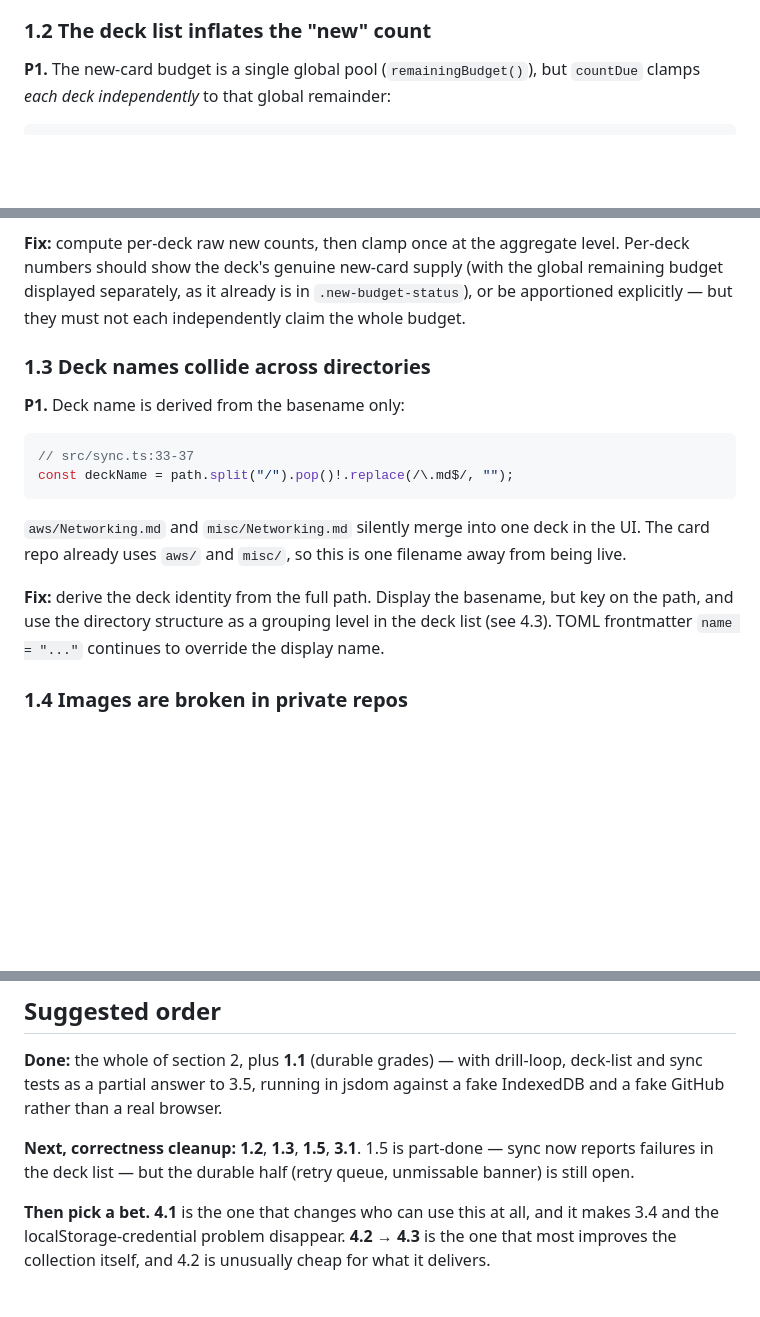
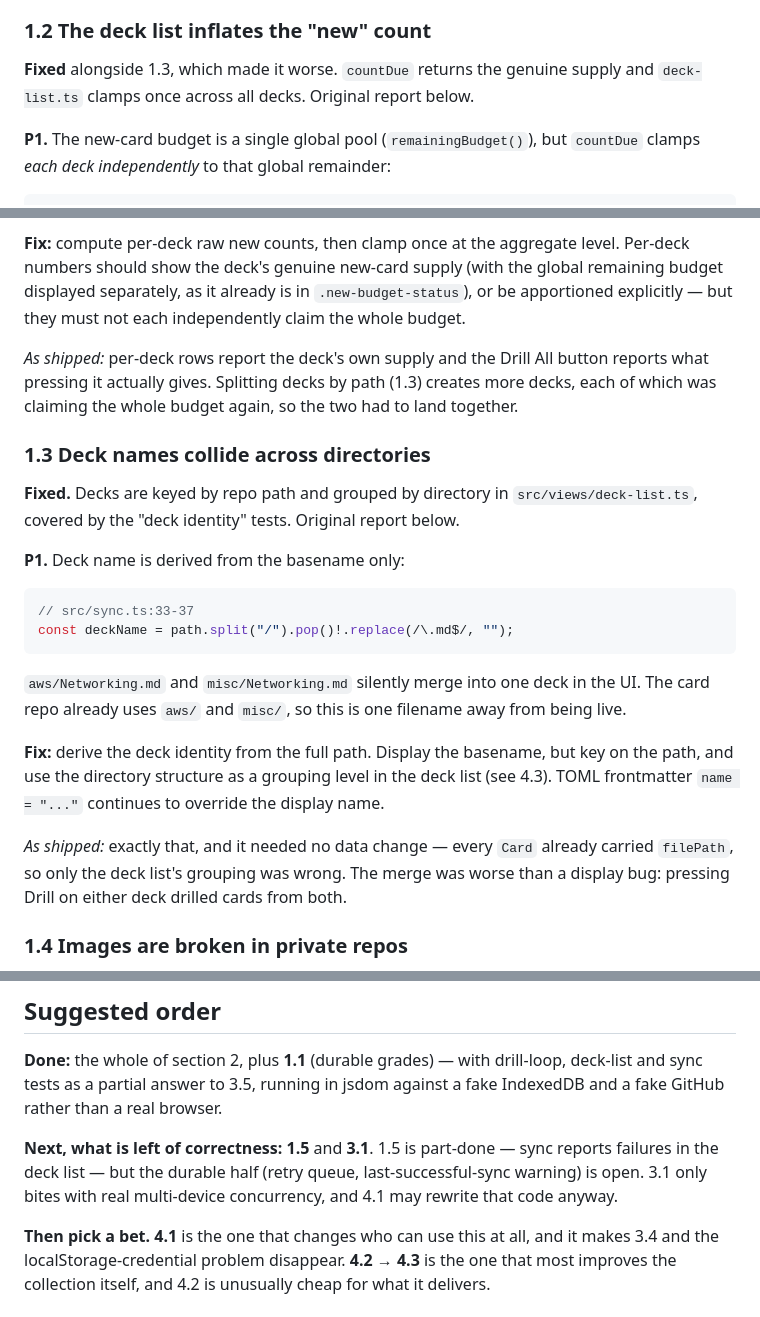
Before and after one commit to danielmeint/hashcards-app, a Markdown page: ROADMAP.md, 3 parts joined by grey strips. Drawn GitHub-style; blank space fills up the shorter version.

Commit message:
Mark 1.2 and 1.3 as shipped in the roadmap
Co-Authored-By: Claude Opus 5 <noreply@anthropic.com>

```diff
--- a/ROADMAP.md
+++ b/ROADMAP.md
@@ -48,6 +48,9 @@ of the save-and-sync logic.
 
 ### 1.2 The deck list inflates the "new" count
 
+**Fixed** alongside 1.3, which made it worse. `countDue` returns the genuine
+supply and `deck-list.ts` clamps once across all decks. Original report below.
+
 **P1.** The new-card budget is a single global pool (`remainingBudget()`), but
 `countDue` clamps *each deck independently* to that global remainder:
 
@@ -67,7 +70,16 @@ remaining budget displayed separately, as it already is in `.new-budget-status`)
 or be apportioned explicitly — but they must not each independently claim the
 whole budget.
 
+*As shipped:* per-deck rows report the deck's own supply and the Drill All button
+reports what pressing it actually gives. Splitting decks by path (1.3) creates
+more decks, each of which was claiming the whole budget again, so the two had to
+land together.
+
 ### 1.3 Deck names collide across directories
+
+**Fixed.** Decks are keyed by repo path and grouped by directory in
+`src/views/deck-list.ts`, covered by the "deck identity" tests. Original report
+below.
 
 **P1.** Deck name is derived from the basename only:
 
@@ -84,6 +96,10 @@ from being live.
 key on the path, and use the directory structure as a grouping level in the deck
 list (see 4.3). TOML frontmatter `name = "..."` continues to override the display
 name.
+
+*As shipped:* exactly that, and it needed no data change — every `Card` already
+carried `filePath`, so only the deck list's grouping was wrong. The merge was
+worse than a display bug: pressing Drill on either deck drilled cards from both.
 
 ### 1.4 Images are broken in private repos
 
@@ -467,9 +483,10 @@ Kept for history.
 drill-loop, deck-list and sync tests as a partial answer to 3.5, running in jsdom
 against a fake IndexedDB and a fake GitHub rather than a real browser.
 
-**Next, correctness cleanup:** **1.2**, **1.3**, **1.5**, **3.1**. 1.5 is
-part-done — sync now reports failures in the deck list — but the durable half
-(retry queue, unmissable banner) is still open.
+**Next, what is left of correctness:** **1.5** and **3.1**. 1.5 is part-done —
+sync reports failures in the deck list — but the durable half (retry queue,
+last-successful-sync warning) is open. 3.1 only bites with real multi-device
+concurrency, and 4.1 may rewrite that code anyway.
 
 **Then pick a bet.** **4.1** is the one that changes who can use this at all, and
 it makes 3.4 and the localStorage-credential problem disappear. **4.2 → 4.3** is
```
